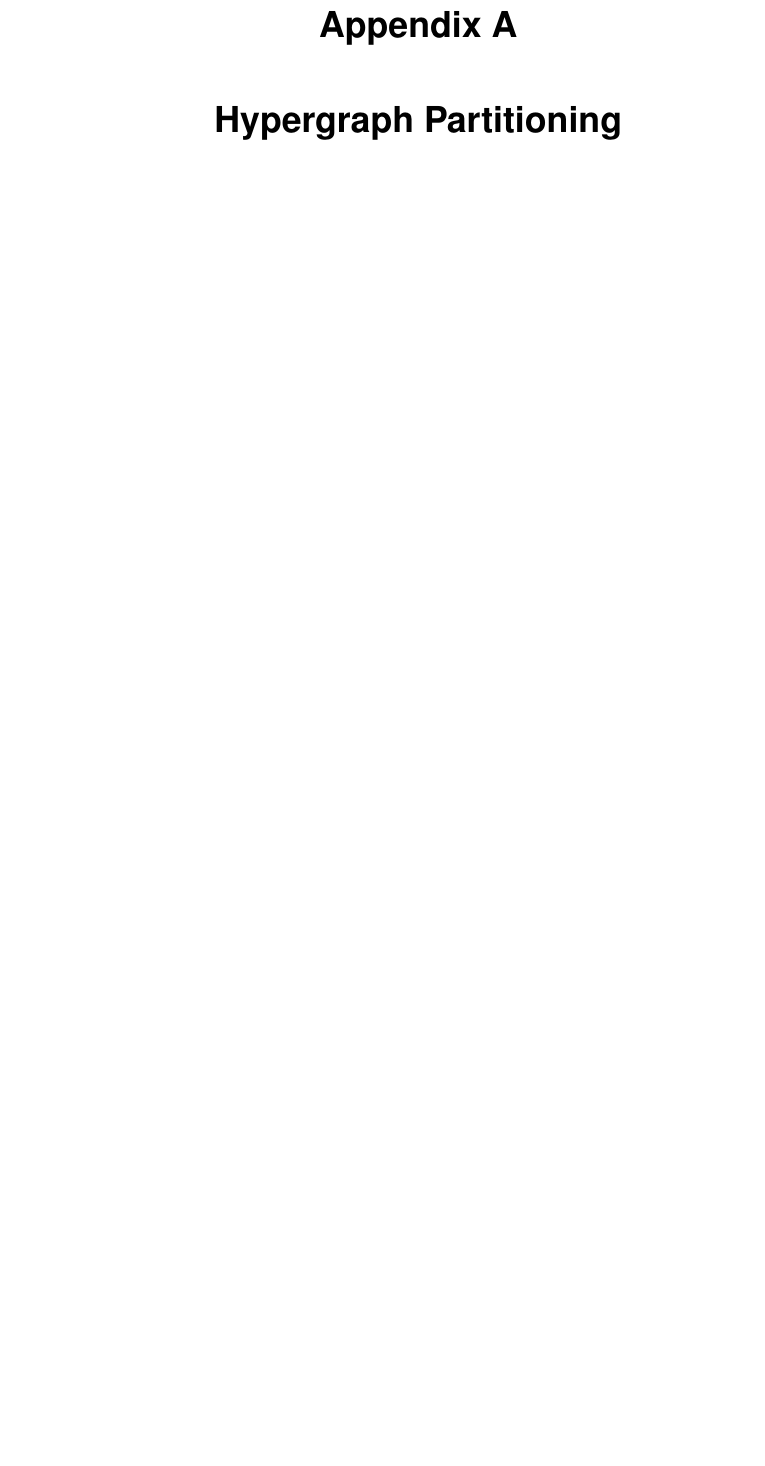
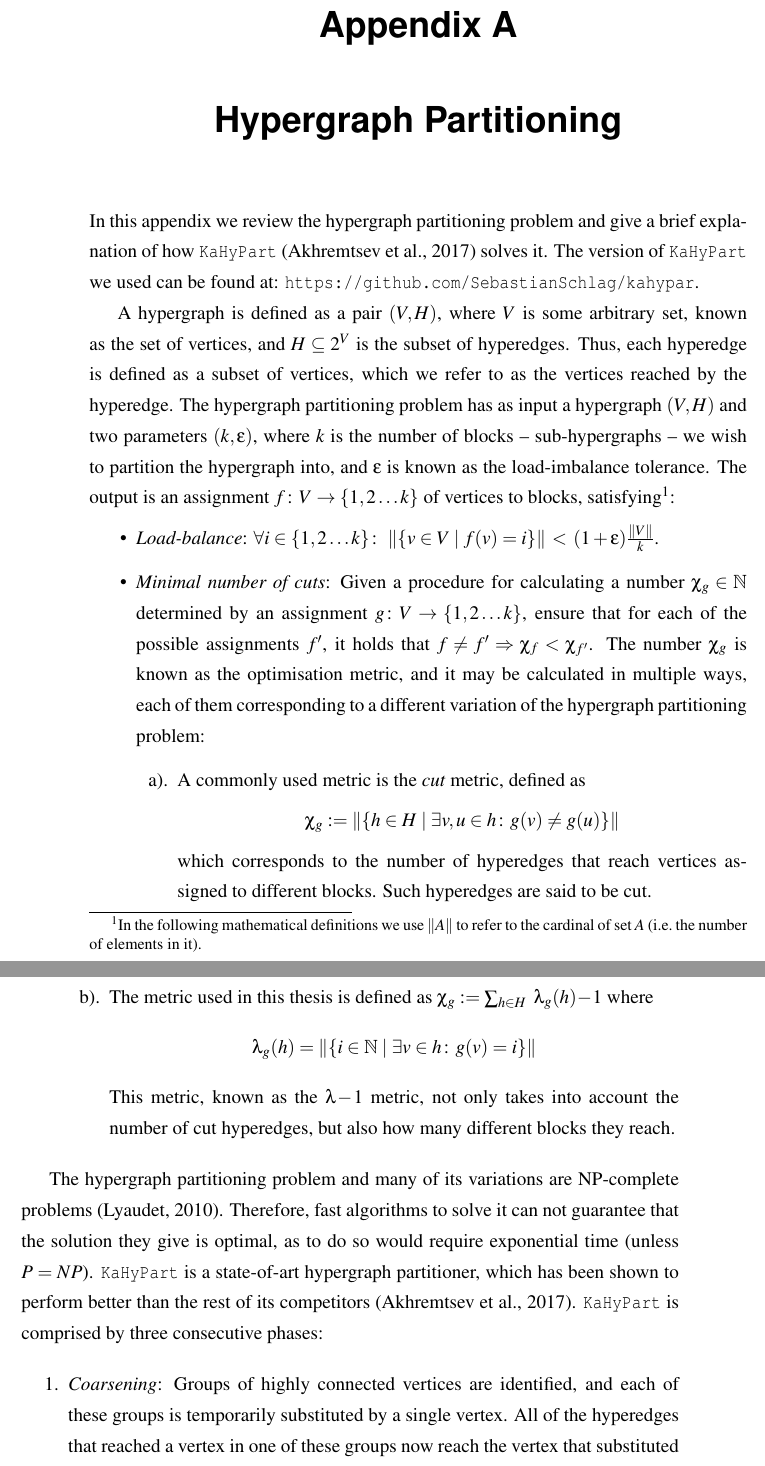
Before and after one commit to PabloAndresMartinez/Distributed, a LaTeX thesis (thesis.tex, which reads Chapters/HypPart.tex): part of page 73 of 77 before the commit and two parts of pages 73 and 74 of 77 after it, the two joined at a grey line, cut so that both start at the same text, the shorter picture padded with empty space. Compiled offline with pdfLaTeX.

Commit message:
Appendix done.

```diff
--- a/Chapters/HypPart.tex
+++ b/Chapters/HypPart.tex
@@ -1,2 +1,22 @@
 \chapter{Hypergraph Partitioning}
 \label{chap:HypPart}
+
+In this appendix we review the hypergraph partitioning problem and give a brief explanation of how \texttt{KaHyPart}~\citep{KaHyPart} solves it. The version of \texttt{KaHyPart} we used can be found at: \url{https://github.com/SebastianSchlag/kahypar}.
+
+A hypergraph is defined as a pair \((V,H)\), where \(V\) is some arbitrary set, known as the set of vertices, and \(H \subseteq 2^V\) is the subset of hyperedges. Thus, each hyperedge is defined as a subset of vertices, which we refer to as the vertices reached by the hyperedge. The hypergraph partitioning problem has as input a hypergraph \((V,H)\) and two parameters \((k,\varepsilon)\), where \(k\) is the number of blocks -- sub-hypergraphs -- we wish to partition the hypergraph into, and \(\varepsilon\) is known as the load-imbalance tolerance. The output is an assignment \(f\colon V \to \{1,2 \dots k\}\) of vertices to blocks, satisfying\footnote{In the following mathematical definitions we use \(\lVert A \rVert\) to refer to the cardinal of set \(A\) (i.e.\ the number of elements in it).}:
+
+\begin{itemize}
+  \item \textit{Load-balance}: \(\forall i \in \{1,2 \dots k\}\colon \,\, \lVert \{v \in V \mid f(v) = i\} \rVert \, < \, (1+\varepsilon)\frac{\lVert V \rVert}{k} \).
+  \item \textit{Minimal number of cuts}: Given a procedure for calculating a number \(\chi_g \in \mathbb{N}\) determined by an assignment \(g\colon V \to \{1,2 \dots k\}\), ensure that for each of the possible assignments \(f'\), it holds that \(f \not = f' \Rightarrow  \chi_f < \chi_{f'}\). The number \(\chi_g\) is known as the optimisation metric, and it may be calculated in multiple ways, each of them corresponding to a different variation of the hypergraph partitioning problem:
+    \begin{enumerate}
+      \renewcommand{\theenumi}{\alph{enumi})}
+      \item A commonly used metric is the \textit{cut} metric, defined as \[\chi_g := \lVert \{h \in H \mid \exists v,u \in h\colon g(v) \not = g(u) \} \rVert\] which corresponds to the number of hyperedges that reach vertices assigned to different blocks. Such hyperedges are said to be cut.
+      \item The metric used in this thesis is defined as \(\chi_g := \sum_{h \in H} \ \lambda_g(h)\!-\! 1\) where \[\lambda_g(h) = \lVert \{i \in \mathbb{N} \mid \exists v \in h\colon g(v)=i \} \rVert\] This metric, known as the \(\lambda\!-\!1\) metric, not only takes into account the number of cut hyperedges, but also how many different blocks they reach.
+    \end{enumerate}
+\end{itemize}
+
+The hypergraph partitioning problem and many of its variations are NP-complete problems \citep{NP-complete}. Therefore, fast algorithms to solve it can not guarantee that the solution they give is optimal, as to do so would require exponential time (unless \(P = NP\)). \texttt{KaHyPart} is a state-of-art hypergraph partitioner, which has been shown to perform better than the rest of its competitors~\citep{KaHyPart}. \texttt{KaHyPart} is comprised by three consecutive phases:
+
+\begin{enumerate}
+  \item \textit{Coarsening}: Groups of highly connected vertices are identified, and each of these groups is temporarily substituted by a single vertex. All of the hyperedges that reached a vertex in one of these groups now reach the vertex that substituted the group. This phase allows to reduce the size of the hypergraph, and it ensures that highly connected vertices are not assigned to different blocks during the second phase of the algorithm.
+  \item \textit{Initial partition}: The coarsened hypergraph is partitioned into \(k\) blocks. To do so, the hypergraph is first split in two blocks with equal number of vertices each, trying to minimise the chosen metric \(\chi_g\). Then, each block is recursively split further, until \(k\) blocks are obtained.
```
Also changed, not shown: Chapters/Project.tex (+3 -3 lines), thesis.pdf, Chapters/HypPart.tex (4 more changed lines).
